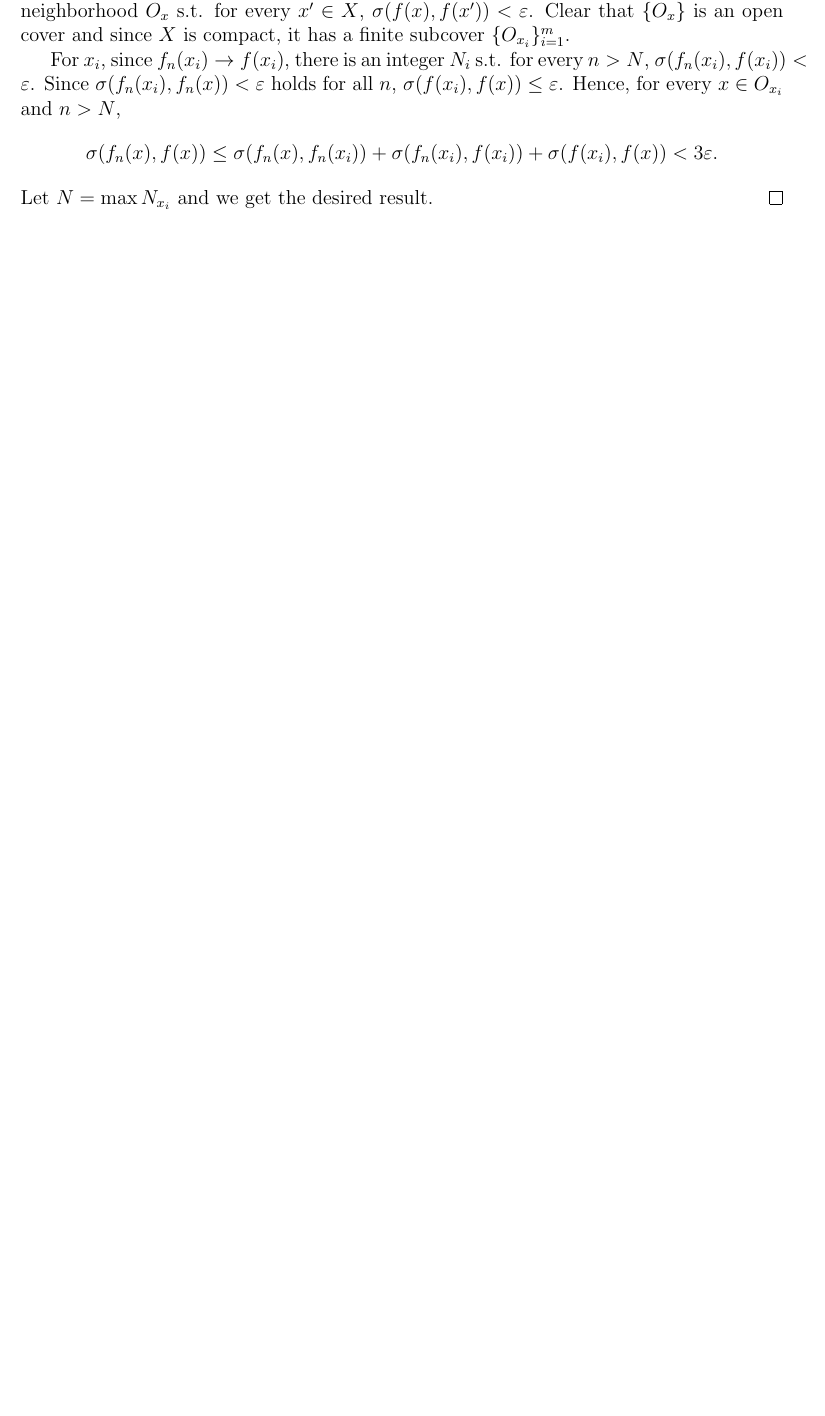
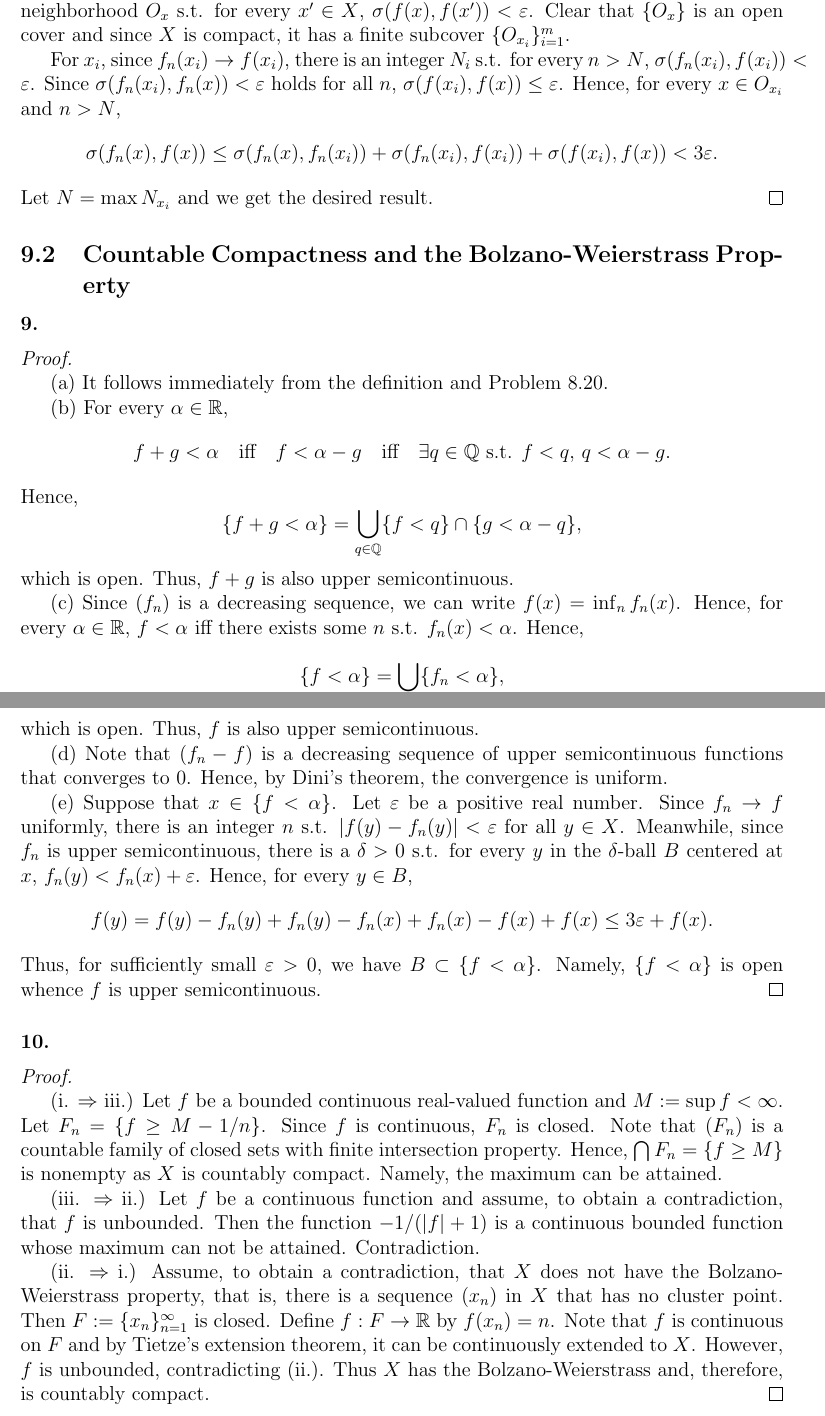
Before and after one commit to Engineev/solutions, a LaTeX document (real_analysis_3rd/main.tex, which reads real_analysis_3rd/ch9_compact_and_locally_compact_spaces.tex): part of page 31 of 44 before the commit and two parts of pages 31 and 32 of 45 after it, the two joined at a grey line, cut so that both start at the same text, the shorter picture padded with empty space. Compiled offline with pdfLaTeX.

Commit message:
real:9.2

```diff
--- a/real_analysis_3rd/ch9_compact_and_locally_compact_spaces.tex
+++ b/real_analysis_3rd/ch9_compact_and_locally_compact_spaces.tex
@@ -39,3 +39,74 @@
   \]
   Let $N = \max N_{x_i}$ and we get the desired result.
 \end{proof}
+
+\subsection{Countable Compactness and the Bolzano-Weierstrass Property}
+\paragraph{9.}
+\begin{proof}
+  $\,$\par
+  (a) It follows immediately from the definition and Problem 8.20.
+
+  (b) For every $\alpha \in \mathbb{R}$,
+  \[
+    f + g < \alpha
+    \quad\text{iff}\quad
+    f < \alpha - g
+    \quad\text{iff}\quad
+    \exists q\in \mathbb{Q} \text{ s.t. } f < q,\, q < \alpha - g.
+  \]
+  Hence,
+  \[
+    \{f + g < \alpha\}
+    = \bigcup_{q \in \mathbb{Q}} \{f < q\} \cap \{g < \alpha - q\},
+  \]
+  which is open. Thus, $f + g$ is also upper semicontinuous.
+
+  (c) Since $(f_n)$ is a decreasing sequence, we can write $f(x) = \inf_n
+  f_n(x)$. Hence, for every $\alpha \in \mathbb{R}$, $f < \alpha$ iff there
+  exists some $n$ s.t. $f_n(x) < \alpha$. Hence,
+  \[
+    \{f < \alpha\} = \bigcup_n \{f_n < \alpha\},
+  \]
+  which is open. Thus, $f$ is also upper semicontinuous.
+
+  (d) Note that $(f_n - f)$ is a decreasing sequence of upper semicontinuous
+  functions that converges to $0$. Hence, by Dini's theorem, the convergence is
+  uniform.
+
+  (e) Suppose that $x \in \{f < \alpha\}$. Let $\vep$ be a positive real
+  number. Since $f_n \to f$ uniformly, there is an integer $n$ s.t.
+  $|f(y) - f_n(y)| < \vep$ for all $y \in X$. Meanwhile, since $f_n$ is upper
+  semicontinuous, there is a $\delta > 0$ s.t. for every $y$ in the
+  $\delta$-ball $B$ centered at $x$, $f_n(y) < f_n(x) + \vep$. Hence, for every
+  $y \in B$,
+  \begin{align*}
+    f(y) = f(y) - f_n(y) + f_n(y) - f_n(x) + f_n(x) - f(x) + f(x)
+    \le 3\vep + f(x).
+  \end{align*}
+  Thus, for sufficiently small $\vep > 0$, we have $B \subset \{f < \alpha\}$.
+  Namely, $\{f < \alpha\}$ is open whence $f$ is upper semicontinuous.
+\end{proof}
+
+\paragraph{10.}
+\begin{proof}
+  $\,$\par
+  (i. $\Rightarrow$ iii.) Let $f$ be a bounded continuous real-valued function
+  and $M := \sup f < \infty$. Let $F_n = \{f \ge M - 1/n\}$. Since $f$ is
+  continuous, $F_n$ is closed. Note that $(F_n)$ is a countable family of
+  closed sets with finite intersection property. Hence, $\bigcap F_n =
+  \{f \ge M\}$ is nonempty as $X$ is countably compact. Namely, the maximum
+  can be attained.
+
+  (iii. $\Rightarrow$ ii.) Let $f$ be a continuous function and assume, to
+  obtain a contradiction, that $f$ is unbounded. Then the function
+  $-1/(|f| + 1)$ is a continuous bounded function whose maximum can not be
+  attained. Contradiction.
+
+  (ii. $\Rightarrow$ i.) Assume, to obtain a contradiction, that $X$ does not
+  have the Bolzano-Weierstrass property, that is, there is a sequence $(x_n)$
+  in $X$ that has no cluster point. Then $F := \{x_n\}_{n=1}^\infty$ is closed.
+  Define $f: F \to \mathbb{R}$ by $f(x_n) = n$. Note that $f$ is continuous on
+  $F$ and by Tietze's extension theorem, it can be continuously extended to
+  $X$. However, $f$ is unbounded, contradicting (ii.). Thus $X$ has the
+  Bolzano-Weierstrass and, therefore, is countably compact.
+\end{proof}
```
Also changed, not shown: README.md, real_analysis_3rd/main.pdf.
